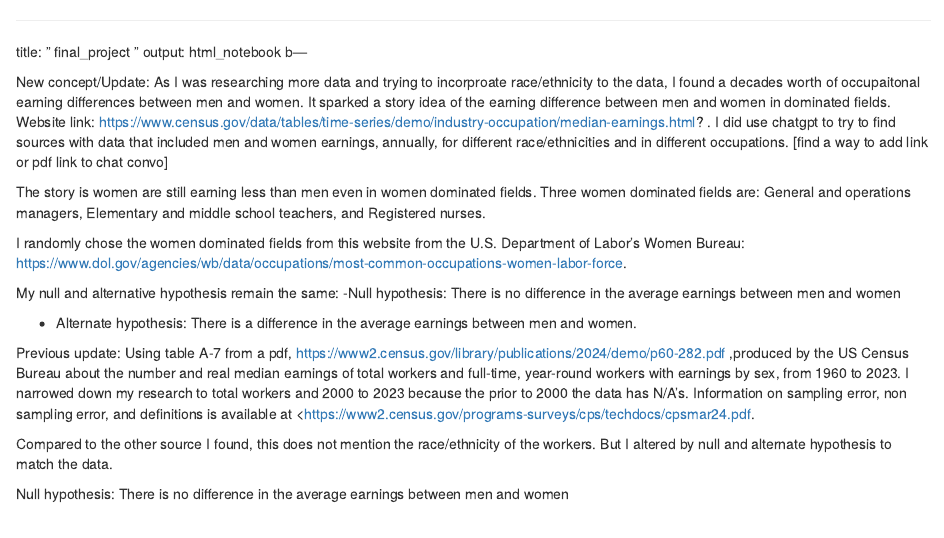
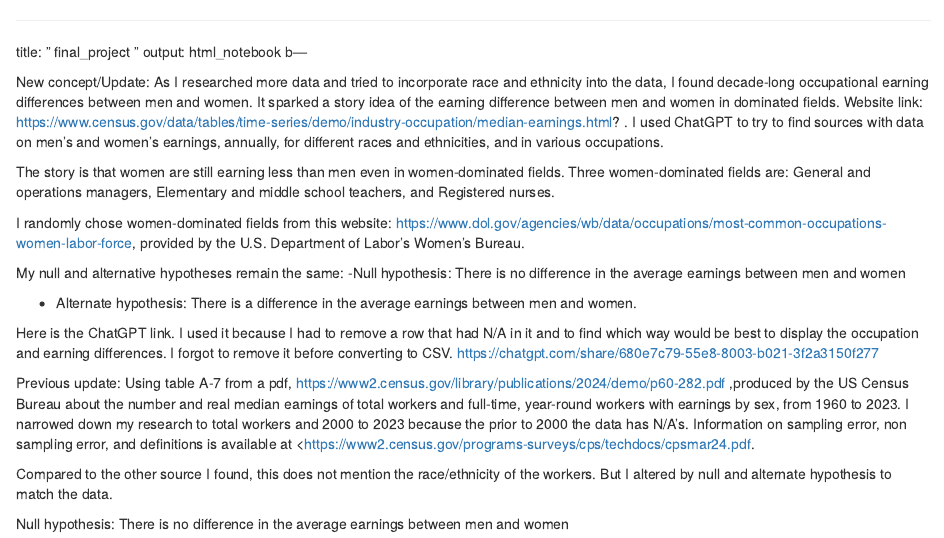
Before and after one commit to lcharle1/jour405_spring2025, an R Markdown document (project/final_project.Rmd): the page in a window 1100 px wide, from its top. Rendered offline with R 4.5, knitr and Pandoc, with nearby package versions; some code elsewhere in the file could not run offline; column names are cleaned by a stand-in for the janitor package.

Commit message:
Update final_project.Rmd

```diff
--- a/project/final_project.Rmd
+++ b/project/final_project.Rmd
@@ -3,18 +3,19 @@ title: " final_project "
 output: html_notebook
  b---
 
-New concept/Update: As I was researching more data and trying to incorproate race/ethnicity to the data, I found a decades worth of occupaitonal earning differences between men and women. It sparked a story idea of the earning difference between men and women in dominated fields. Website link: https://www.census.gov/data/tables/time-series/demo/industry-occupation/median-earnings.html? . I did use chatgpt to try to find sources with data that included men and women earnings, annually, for different race/ethnicities and in different occupations.  [find a way to add link or pdf link to chat convo]
+New concept/Update: As I researched more data and tried to incorporate race and ethnicity into the data, I found decade-long occupational earning differences between men and women. It sparked a story idea of the earning difference between men and women in dominated fields. Website link: https://www.census.gov/data/tables/time-series/demo/industry-occupation/median-earnings.html? . I used ChatGPT to try to find sources with data on men's and women's earnings, annually, for different races and ethnicities, and in various occupations.
 
-The story is women are still earning less than men even in women dominated fields. Three women dominated fields are: General and operations managers, Elementary and middle school teachers, and Registered nurses.
+The story is that women are still earning less than men even in women-dominated fields. Three women-dominated fields are: General and operations managers, Elementary and middle school teachers, and Registered nurses.
 
-I randomly chose the women dominated fields from this website from the U.S. Department of Labor's Women Bureau: https://www.dol.gov/agencies/wb/data/occupations/most-common-occupations-women-labor-force.
+I randomly chose women-dominated fields from this website: https://www.dol.gov/agencies/wb/data/occupations/most-common-occupations-women-labor-force, provided by the U.S. Department of Labor's Women's Bureau.
 
-My null and alternative hypothesis remain the same:
+My null and alternative hypotheses remain the same:
 -Null hypothesis: There is no difference in the average earnings between men and women
 
 - Alternate hypothesis: There is a difference in the average earnings between men and women.
 
-
+Here is the ChatGPT link. I used it because I had to remove a row that had N/A in it and to find which way would be best to display the occupation and earning differences. I forgot to remove it before converting to CSV.
+https://chatgpt.com/share/680e7c79-55e8-8003-b021-3f2a3150f277
 
 
 
```
